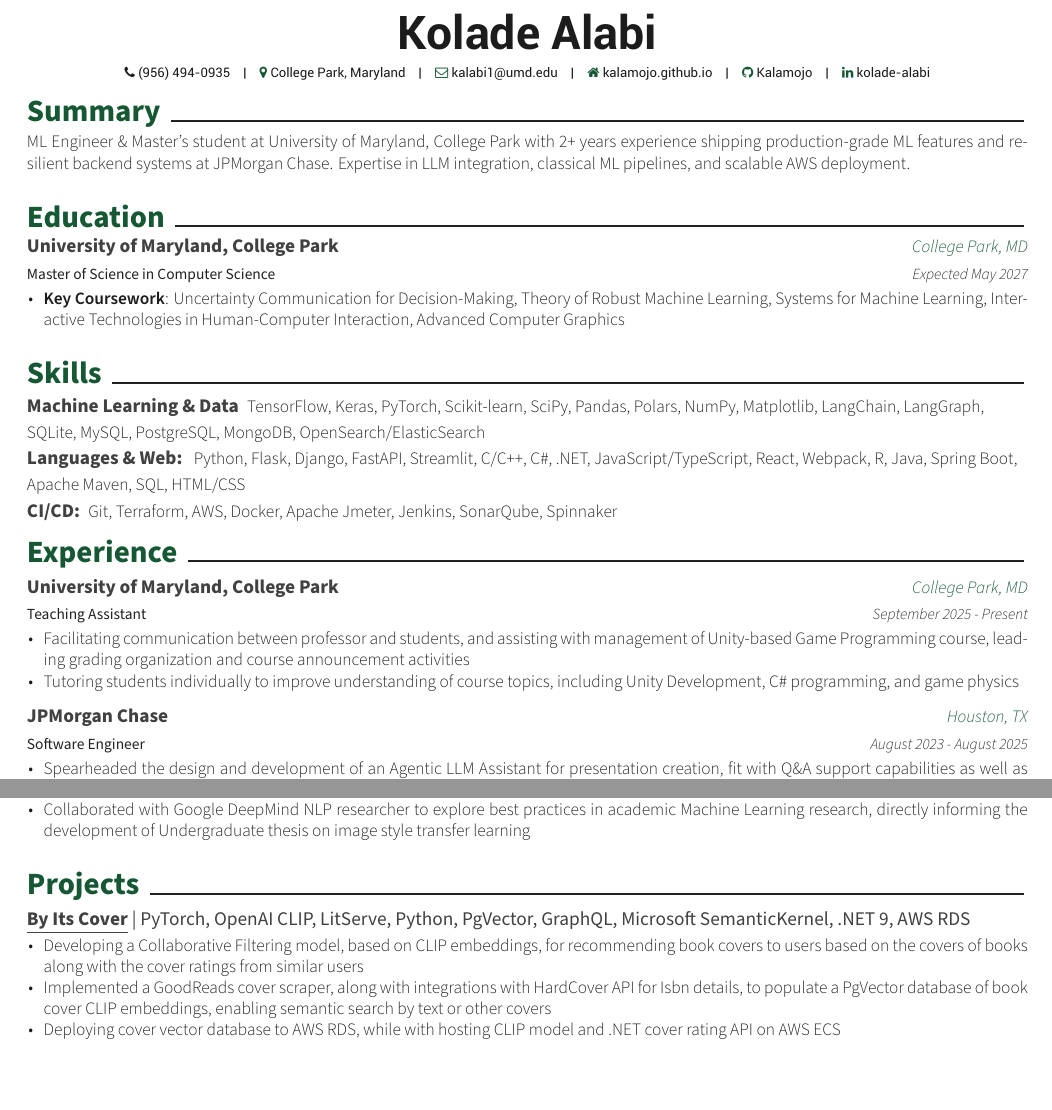
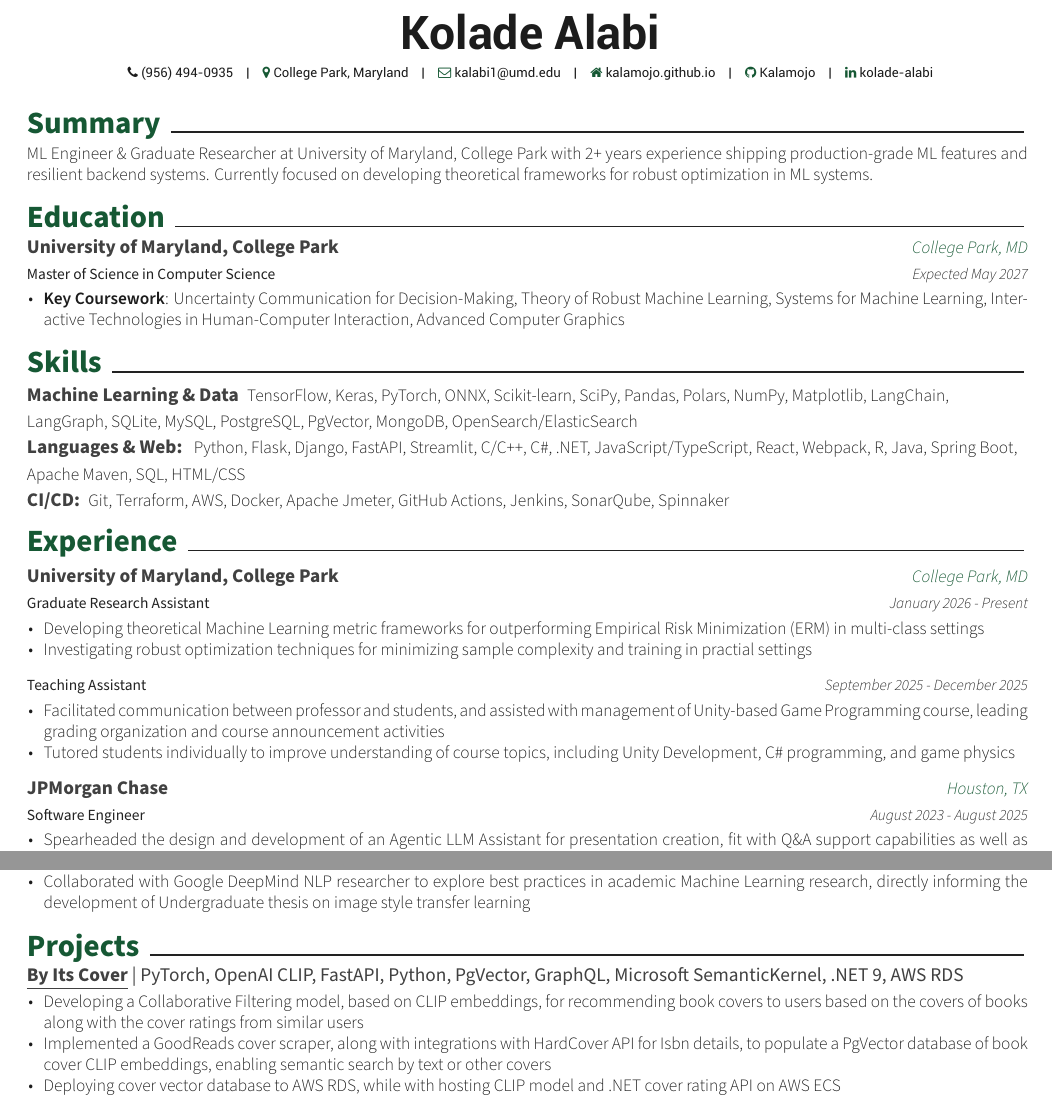
Before and after one commit to Kalamojo/Resume, a LaTeX CV (Kolade_Alabi.tex, which reads awesome-cv.cls, resume/experience.tex, resume/projects.tex): two parts of the page, joined at a grey line, cut so that both start at the same text. Compiled offline with XeLaTeX.

Commit message:
Updated with research position

```diff
--- a/Kolade_Alabi.tex
+++ b/Kolade_Alabi.tex
@@ -24,7 +24,7 @@
 \documentclass[11pt, a4paper]{awesome-cv}
 
 % Configure page margins with geometry
-\geometry{left=1.4cm, top=-0.5cm, right=1.4cm, bottom=1.25cm, footskip=.5cm}
+\geometry{left=1.4cm, top=-0.5cm, right=1.4cm, bottom=1.05cm, footskip=.5cm}
 
 % Specify the location of the included fonts
 \fontdir[fonts/]
--- a/awesome-cv.cls
+++ b/awesome-cv.cls
@@ -330,9 +330,10 @@
 \newcommand{\acvHeaderSocialSep}{\quad\textbar\quad}
 \newcommand{\acvHeaderAfterSocialSkip}{6mm}
 \newcommand{\acvHeaderAfterQuoteSkip}{5mm}
+\newcommand{\acvHeaderBottomSkip}{3mm}
 
 % Others
-\newcommand{\acvSectionTopSkip}{1mm} %changed from 3
+\newcommand{\acvSectionTopSkip}{-1mm} %changed from 3
 \newcommand{\acvSectionContentTopSkip}{.5mm} %changed from 1.5
 
 
@@ -478,6 +479,7 @@
   \begin{minipage}[c]{\headerphotowidth}%
     \ifthenelse{\equal{\@photoalign}{right}}{\raggedleft\drawphoto}{}
   \end{minipage}
+  \vspace{\acvHeaderBottomSkip}
 }
 
 % Define a footer for CV
@@ -546,7 +548,7 @@
 % Define an entry of cv project
 % Usage: \cvproject{<Title>}{<Description>}
 \newcommand*{\cvproject}[2]{%
-  \vspace{-2.0mm}
+  \vspace{-3.0mm}
   \setlength\tabcolsep{0pt}
   \setlength{\extrarowheight}{0pt}
   \begin{tabular*}{\textwidth}{@{\extracolsep{\fill}} L{\textwidth}}
@@ -602,6 +604,7 @@
     \begin{flushleft}%
 }{%
     \end{flushleft}%
+    \vspace{2.0mm}
 }
 \newcommand*{\cvskill}[2]{%
   \skilltypestyle{#1} \space \skillsetstyle{#2} \\
--- a/resume/experience.tex
+++ b/resume/experience.tex
@@ -5,14 +5,26 @@
 % UMD Experiences
 
   \cventry
-    {Teaching Assistant}
+    {Graduate Research Assistant}
     {\textbf{University of Maryland, College Park}}
     {College Park, MD}
-    {September 2025 - Present}
+    {January 2026 - Present}
     {
       \begin{cvitems}
-        \item{Facilitating communication between professor and students, and assisting with management of Unity-based Game Programming course, leading grading organization and course announcement activities}
-        \item{Tutoring students individually to improve understanding of course topics, including Unity Development, C\# programming, and game physics}
+        \item{Developing theoretical Machine Learning metric frameworks for outperforming Empirical Risk Minimization (ERM) in multi-class settings}
+        \item{Investigating robust optimization techniques for minimizing sample complexity and training in practial settings}
+      \end{cvitems}
+    }
+
+  \cventry
+    {Teaching Assistant}
+    {}
+    {}
+    {September 2025 - December 2025}
+    {
+      \begin{cvitems}
+        \item{Facilitated communication between professor and students, and assisted with management of Unity-based Game Programming course, leading grading organization and course announcement activities}
+        \item{Tutored students individually to improve understanding of course topics, including Unity Development, C\# programming, and game physics}
       \end{cvitems}
     }
 
--- a/resume/projects.tex
+++ b/resume/projects.tex
@@ -2,7 +2,7 @@
 
 \begin{cventries}
   \cvproject
-    {\textbf{\href{https://github.com/Kalamojo/ByItsCover}{\underline{By Its Cover}}} | PyTorch, OpenAI CLIP, LitServe, Python, PgVector, GraphQL, Microsoft SemanticKernel, .NET 9, AWS RDS}
+    {\textbf{\href{https://github.com/ByItsCover}{\underline{By Its Cover}}} | PyTorch, OpenAI CLIP, FastAPI, Python, PgVector, GraphQL, Microsoft SemanticKernel, .NET 9, AWS RDS}
     {
       \begin{cvitems}
         \item {Developing a Collaborative Filtering model, based on CLIP embeddings, for recommending book covers to users based on the covers of books along with the cover ratings from similar users}
--- a/resume/skills.tex
+++ b/resume/skills.tex
@@ -4,7 +4,7 @@
 
   \cvskill
     {Machine Learning \& Data}
-    {TensorFlow, Keras, PyTorch, Scikit-learn, SciPy, Pandas, Polars, NumPy, Matplotlib, LangChain, LangGraph, SQLite, MySQL, PostgreSQL, MongoDB, OpenSearch/ElasticSearch}
+    {TensorFlow, Keras, PyTorch, ONNX, Scikit-learn, SciPy, Pandas, Polars, NumPy, Matplotlib, LangChain, LangGraph, SQLite, MySQL, PostgreSQL, PgVector, MongoDB, OpenSearch/ElasticSearch}
 
   \cvskill
     {Languages \& Web:} % Type
@@ -12,6 +12,6 @@
 
   \cvskill
     {CI/CD:}
-    {Git, Terraform, AWS, Docker, Apache Jmeter, Jenkins, SonarQube, Spinnaker}
+    {Git, Terraform, AWS, Docker, Apache Jmeter, GitHub Actions, Jenkins, SonarQube, Spinnaker}
 
 \end{cvskills}
--- a/resume/summary.tex
+++ b/resume/summary.tex
@@ -4,6 +4,6 @@
 
 % Current Master's student at University of Maryland, College Park with 2+ years experience as a Software Engineer at JPMorgan Chase. Expertise with backend development in .NET, and deployment of services to AWS ECS. Machine Learning enthusiast with research experience in Applied ML, looking to gain more professional experience in the field.
 
-ML Engineer \& Master's student at University of Maryland, College Park with 2+ years experience shipping production-grade ML features and resilient backend systems at JPMorgan Chase. Expertise in LLM integration, classical ML pipelines, and scalable AWS deployment.
+ML Engineer \& Graduate Researcher at University of Maryland, College Park with 2+ years experience shipping production-grade ML features and resilient backend systems. Currently focused on developing theoretical frameworks for robust optimization in ML systems.
 
 \end{cvparagraph}
```
